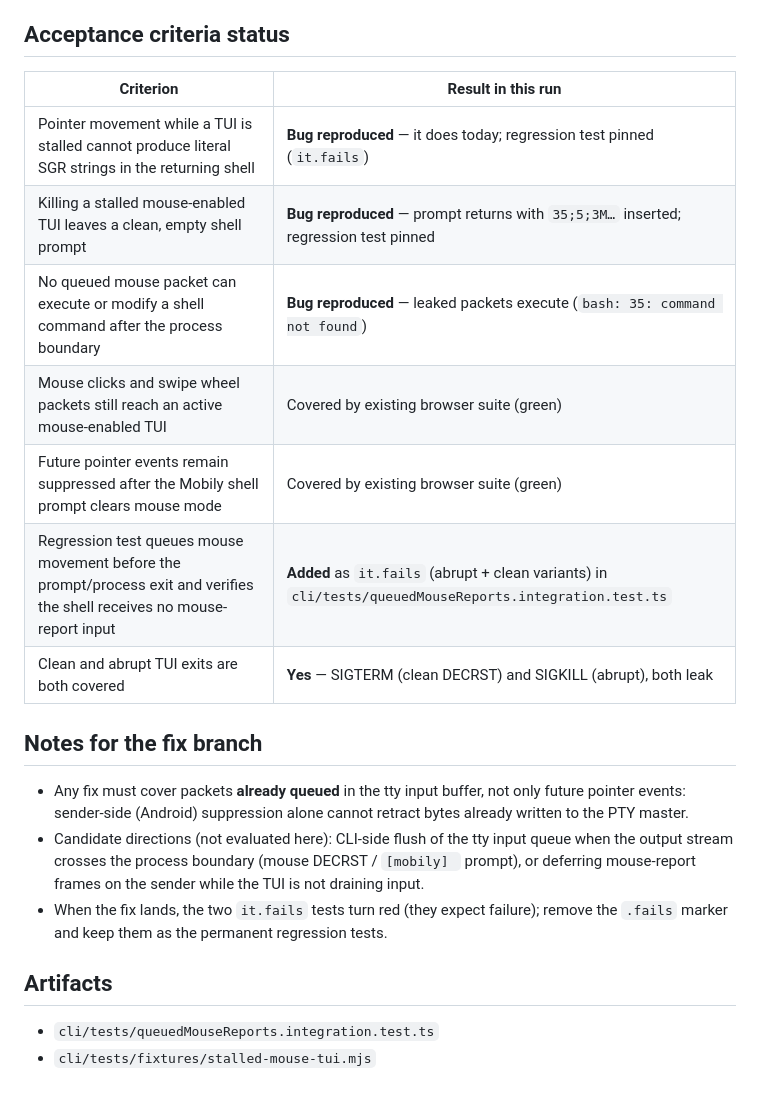
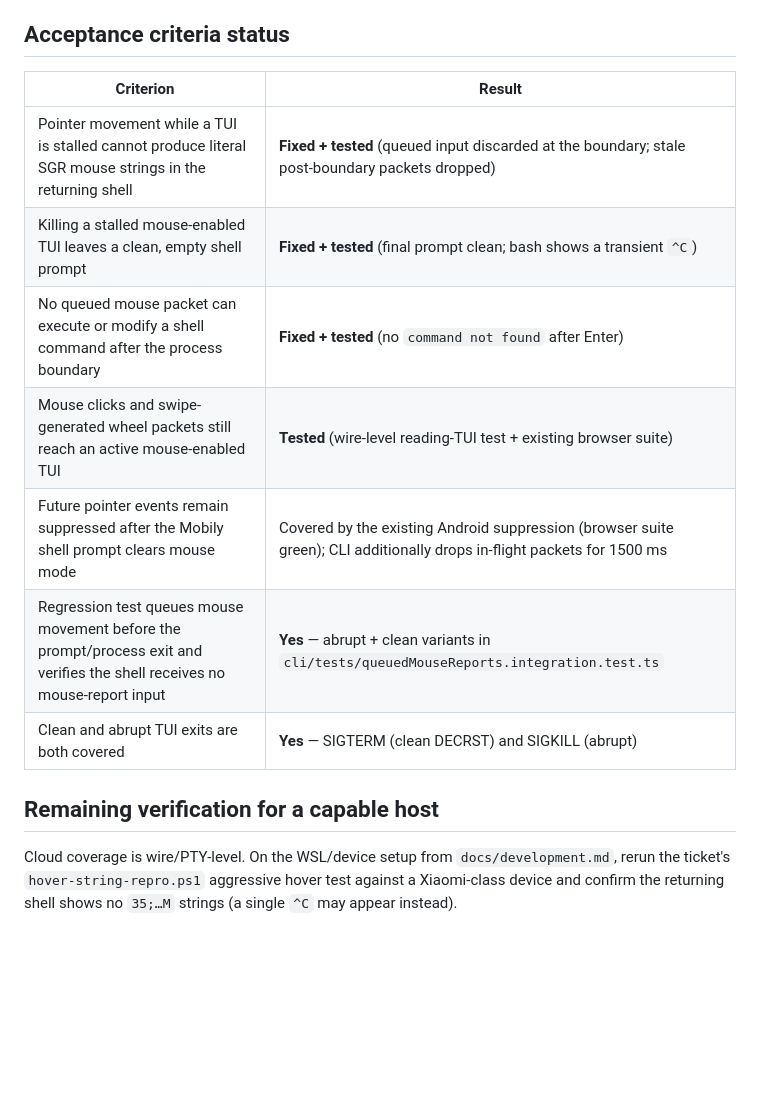
Before and after one commit to kirank55/mobily, a Markdown page: .scratch/android-terminal-rash-bugs/issue-3-cli-test-report-c.md, the part around one of its changes. Rendered like a GitHub page; blank space fills up the shorter version.

```diff
--- a/.scratch/android-terminal-rash-bugs/issue-3-cli-test-report-c.md
+++ b/.scratch/android-terminal-rash-bugs/issue-3-cli-test-report-c.md
@@ -113,29 +126,19 @@ Browser cases that already cover ticket AC #4/#5 (and passed):
 
 ## Acceptance criteria status
 
-| Criterion                                                                                                                  | Result in this run                                                                                      |
-| -------------------------------------------------------------------------------------------------------------------------- | ------------------------------------------------------------------------------------------------------- |
-| Pointer movement while a TUI is stalled cannot produce literal SGR strings in the returning shell                          | **Bug reproduced** — it does today; regression test pinned (`it.fails`)                                 |
-| Killing a stalled mouse-enabled TUI leaves a clean, empty shell prompt                                                     | **Bug reproduced** — prompt returns with `35;5;3M…` inserted; regression test pinned                    |
-| No queued mouse packet can execute or modify a shell command after the process boundary                                    | **Bug reproduced** — leaked packets execute (`bash: 35: command not found`)                             |
-| Mouse clicks and swipe wheel packets still reach an active mouse-enabled TUI                                               | Covered by existing browser suite (green)                                                               |
-| Future pointer events remain suppressed after the Mobily shell prompt clears mouse mode                                    | Covered by existing browser suite (green)                                                               |
-| Regression test queues mouse movement before the prompt/process exit and verifies the shell receives no mouse-report input | **Added** as `it.fails` (abrupt + clean variants) in `cli/tests/queuedMouseReports.integration.test.ts` |
-| Clean and abrupt TUI exits are both covered                                                                                | **Yes** — SIGTERM (clean DECRST) and SIGKILL (abrupt), both leak                                        |
+| Criterion                                                                                                                  | Result                                                                                                                  |
+| -------------------------------------------------------------------------------------------------------------------------- | ----------------------------------------------------------------------------------------------------------------------- |
+| Pointer movement while a TUI is stalled cannot produce literal SGR mouse strings in the returning shell                    | **Fixed + tested** (queued input discarded at the boundary; stale post-boundary packets dropped)                        |
+| Killing a stalled mouse-enabled TUI leaves a clean, empty shell prompt                                                     | **Fixed + tested** (final prompt clean; bash shows a transient `^C`)                                                    |
+| No queued mouse packet can execute or modify a shell command after the process boundary                                    | **Fixed + tested** (no `command not found` after Enter)                                                                 |
+| Mouse clicks and swipe-generated wheel packets still reach an active mouse-enabled TUI                                     | **Tested** (wire-level reading-TUI test + existing browser suite)                                                       |
+| Future pointer events remain suppressed after the Mobily shell prompt clears mouse mode                                    | Covered by the existing Android suppression (browser suite green); CLI additionally drops in-flight packets for 1500 ms |
+| Regression test queues mouse movement before the prompt/process exit and verifies the shell receives no mouse-report input | **Yes** — abrupt + clean variants in `cli/tests/queuedMouseReports.integration.test.ts`                                 |
+| Clean and abrupt TUI exits are both covered                                                                                | **Yes** — SIGTERM (clean DECRST) and SIGKILL (abrupt)                                                                   |
 
-## Notes for the fix branch
+## Remaining verification for a capable host
 
-- Any fix must cover packets **already queued** in the tty input buffer, not only
-  future pointer events: sender-side (Android) suppression alone cannot retract
-  bytes already written to the PTY master.
-- Candidate directions (not evaluated here): CLI-side flush of the tty input
-  queue when the output stream crosses the process boundary (mouse DECRST /
-  `[mobily] ` prompt), or deferring mouse-report frames on the sender while the
-  TUI is not draining input.
-- When the fix lands, the two `it.fails` tests turn red (they expect failure);
-  remove the `.fails` marker and keep them as the permanent regression tests.
-
-## Artifacts
-
-- `cli/tests/queuedMouseReports.integration.test.ts`
-- `cli/tests/fixtures/stalled-mouse-tui.mjs`
+Cloud coverage is wire/PTY-level. On the WSL/device setup from
+`docs/development.md`, rerun the ticket's `hover-string-repro.ps1` aggressive
+hover test against a Xiaomi-class device and confirm the returning shell shows
+no `35;…M` strings (a single `^C` may appear instead).
```
Also changed, not shown: other parts of .scratch/android-terminal-rash-bugs/issue-3-cli-test-report-c.md (+92 -79 lines), 1 other file.
